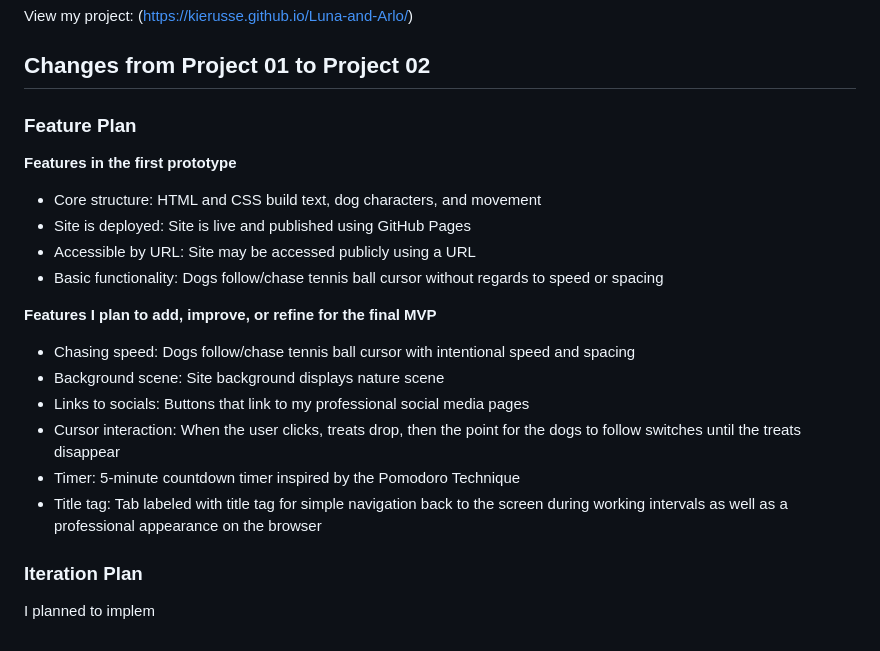
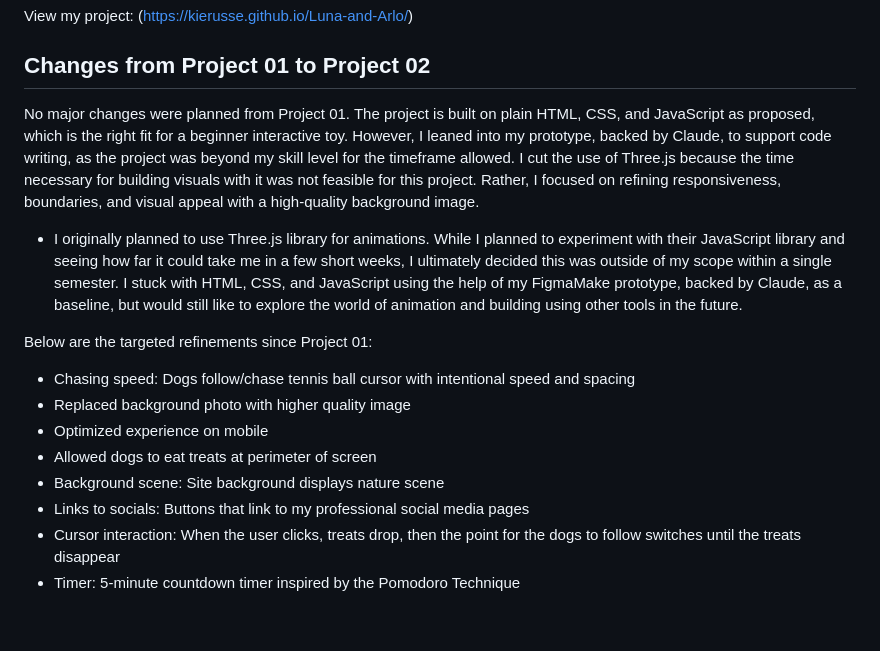
Before and after one commit to kierusse/Luna-and-Arlo, a Markdown page: README.md, the part around the change. GitHub-like rendering.

Commit message:
Update README.md
Completed log of refinements since Project 01

```diff
--- a/README.md
+++ b/README.md
@@ -80,26 +80,22 @@ View my project: (https://kierusse.github.io/Luna-and-Arlo/)
 
 ## Changes from Project 01 to Project 02
 
-### Feature Plan
+No major changes were planned from Project 01. The project is built on plain HTML, CSS, and JavaScript as proposed, which is the right fit for a beginner interactive toy. However, I leaned into my prototype, backed by Claude, to support code writing, as the project was beyond my skill level for the timeframe allowed. I cut the use of Three.js because the time necessary for building visuals with it was not feasible for this project. Rather, I focused on refining responsiveness, boundaries, and visual appeal with a high-quality background image.
 
-**Features in the first prototype**
-* Core structure: HTML and CSS build text, dog characters, and movement
-* Site is deployed: Site is live and published using GitHub Pages
-* Accessible by URL: Site may be accessed publicly using a URL
-* Basic functionality: Dogs follow/chase tennis ball cursor without regards to
-speed or spacing
+* I originally planned to use Three.js library for animations. While I planned to
+experiment with their JavaScript library and seeing how far it could take me in a
+few short weeks, I ultimately decided this was outside of my scope within a single semester.
+I stuck with HTML, CSS, and JavaScript using the help of my FigmaMake prototype, backed by Claude, as a baseline,
+but would still like to explore the world of animation and building using other tools in the future.
 
-**Features I plan to add, improve, or refine for the final MVP**
+Below are the targeted refinements since Project 01:
 * Chasing speed: Dogs follow/chase tennis ball cursor with intentional speed and
 spacing
+* Replaced background photo with higher quality image
+* Optimized experience on mobile
+* Allowed dogs to eat treats at perimeter of screen
 * Background scene: Site background displays nature scene
 * Links to socials: Buttons that link to my professional social media pages
 * Cursor interaction: When the user clicks, treats drop, then the point for the
 dogs to follow switches until the treats disappear
 * Timer: 5-minute countdown timer inspired by the Pomodoro Technique
-* Title tag: Tab labeled with title tag for simple navigation back to the screen
-during working intervals as well as a professional appearance on the browser
-
-
-### Iteration Plan
-I planned to implem
```
